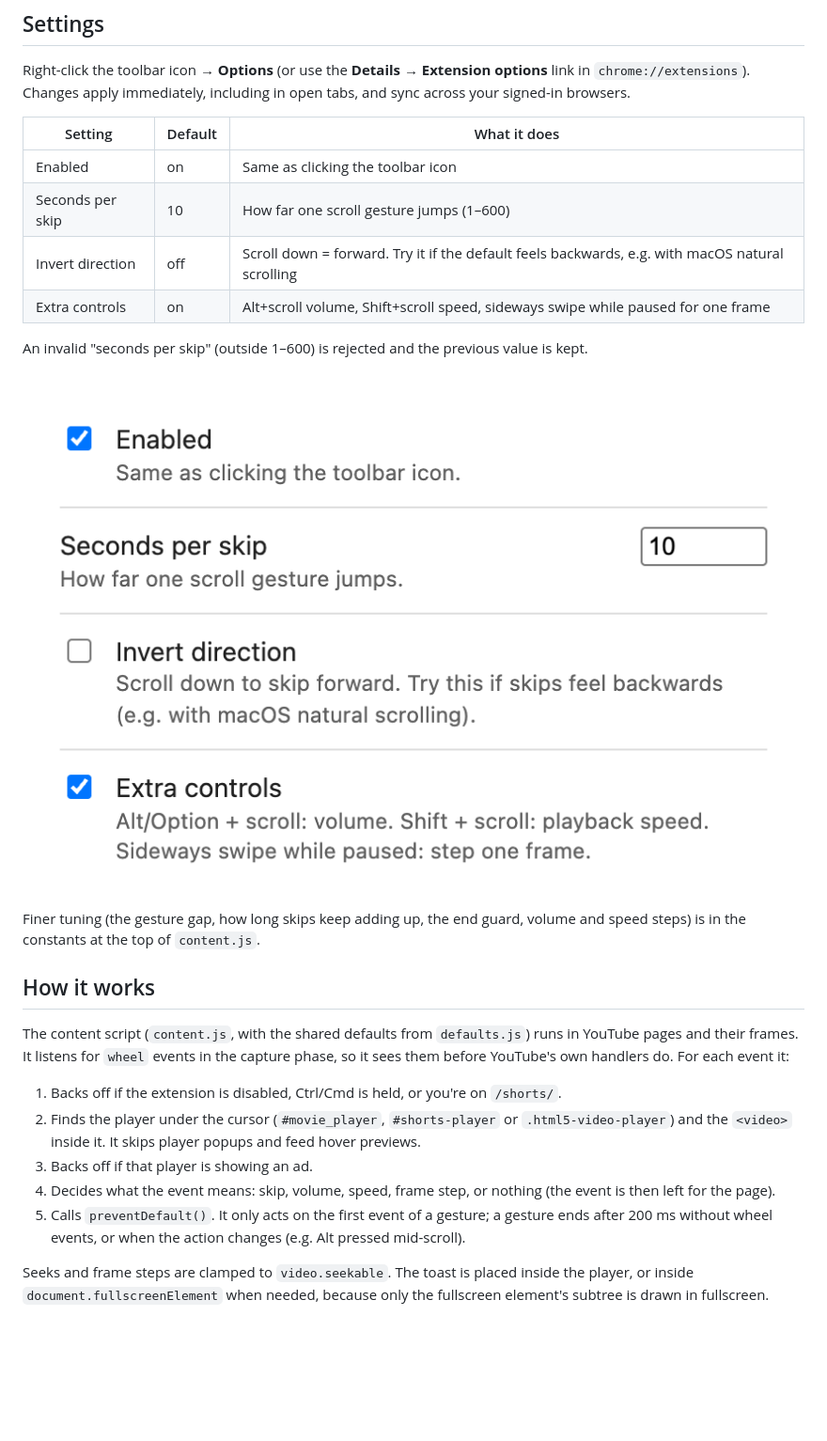
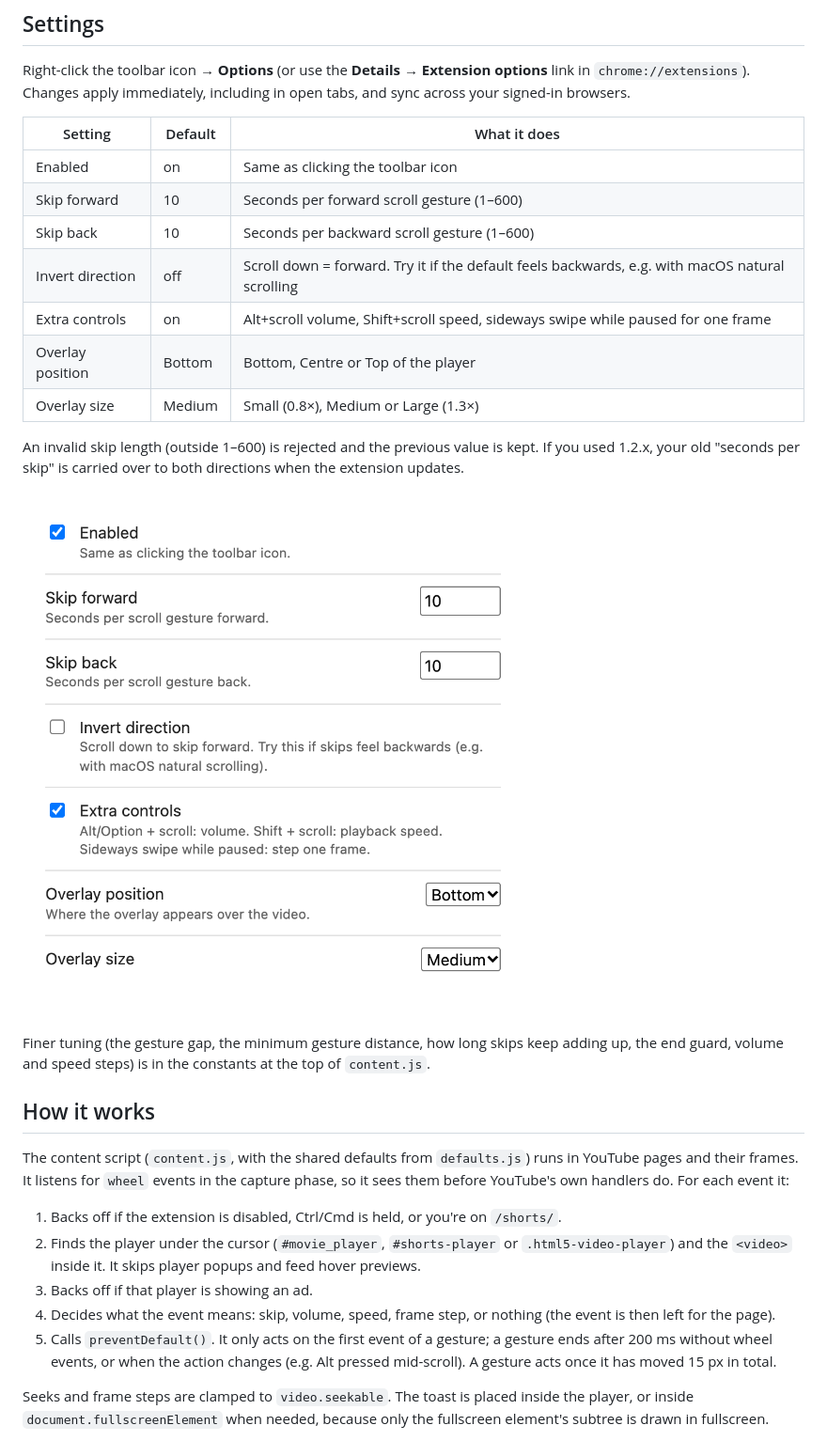
Before and after one commit to jozeta/yt-scroll-skip, a Markdown page: README.md, the part around one of its changes. Shown at 94% size. Rendered like a GitHub page; pictures changed too: docs/options.png; blank space fills up the shorter version.

```diff
--- a/README.md
+++ b/README.md
@@ -57,15 +60,18 @@ Right-click the toolbar icon → **Options** (or use the **Details → Extension
 | Setting          | Default | What it does                                                         |
 |------------------|---------|----------------------------------------------------------------------|
 | Enabled          | on      | Same as clicking the toolbar icon                                    |
-| Seconds per skip | 10      | How far one scroll gesture jumps (1–600)                             |
+| Skip forward     | 10      | Seconds per forward scroll gesture (1–600)                           |
+| Skip back        | 10      | Seconds per backward scroll gesture (1–600)                          |
 | Invert direction | off     | Scroll down = forward. Try it if the default feels backwards, e.g. with macOS natural scrolling |
 | Extra controls   | on      | Alt+scroll volume, Shift+scroll speed, sideways swipe while paused for one frame |
+| Overlay position | Bottom  | Bottom, Centre or Top of the player                                  |
+| Overlay size     | Medium  | Small (0.8×), Medium or Large (1.3×)                                 |
 
-An invalid "seconds per skip" (outside 1–600) is rejected and the previous value is kept.
+An invalid skip length (outside 1–600) is rejected and the previous value is kept. If you used 1.2.x, your old "seconds per skip" is carried over to both directions when the extension updates.
 
 ![The options page](docs/options.png)
 
-Finer tuning (the gesture gap, how long skips keep adding up, the end guard, volume and speed steps) is in the constants at the top of `content.js`.
+Finer tuning (the gesture gap, the minimum gesture distance, how long skips keep adding up, the end guard, volume and speed steps) is in the constants at the top of `content.js`.
 
 ## How it works
 
@@ -75,7 +81,7 @@ The content script (`content.js`, with the shared defaults from `defaults.js`) r
 2. Finds the player under the cursor (`#movie_player`, `#shorts-player` or `.html5-video-player`) and the `<video>` inside it. It skips player popups and feed hover previews.
 3. Backs off if that player is showing an ad.
 4. Decides what the event means: skip, volume, speed, frame step, or nothing (the event is then left for the page).
-5. Calls `preventDefault()`. It only acts on the first event of a gesture; a gesture ends after 200 ms without wheel events, or when the action changes (e.g. Alt pressed mid-scroll).
+5. Calls `preventDefault()`. It only acts on the first event of a gesture; a gesture ends after 200 ms without wheel events, or when the action changes (e.g. Alt pressed mid-scroll). A gesture acts once it has moved 15 px in total.
 
 Seeks and frame steps are clamped to `video.seekable`. The toast is placed inside the player, or inside `document.fullscreenElement` when needed, because only the fullscreen element's subtree is drawn in fullscreen.
 
```
Also changed, not shown: other parts of README.md (+5 -2 lines), CHANGELOG.md (+8 -0 lines), CLAUDE.md (+12 -7 lines), docs/toast.png, 7 other files.
